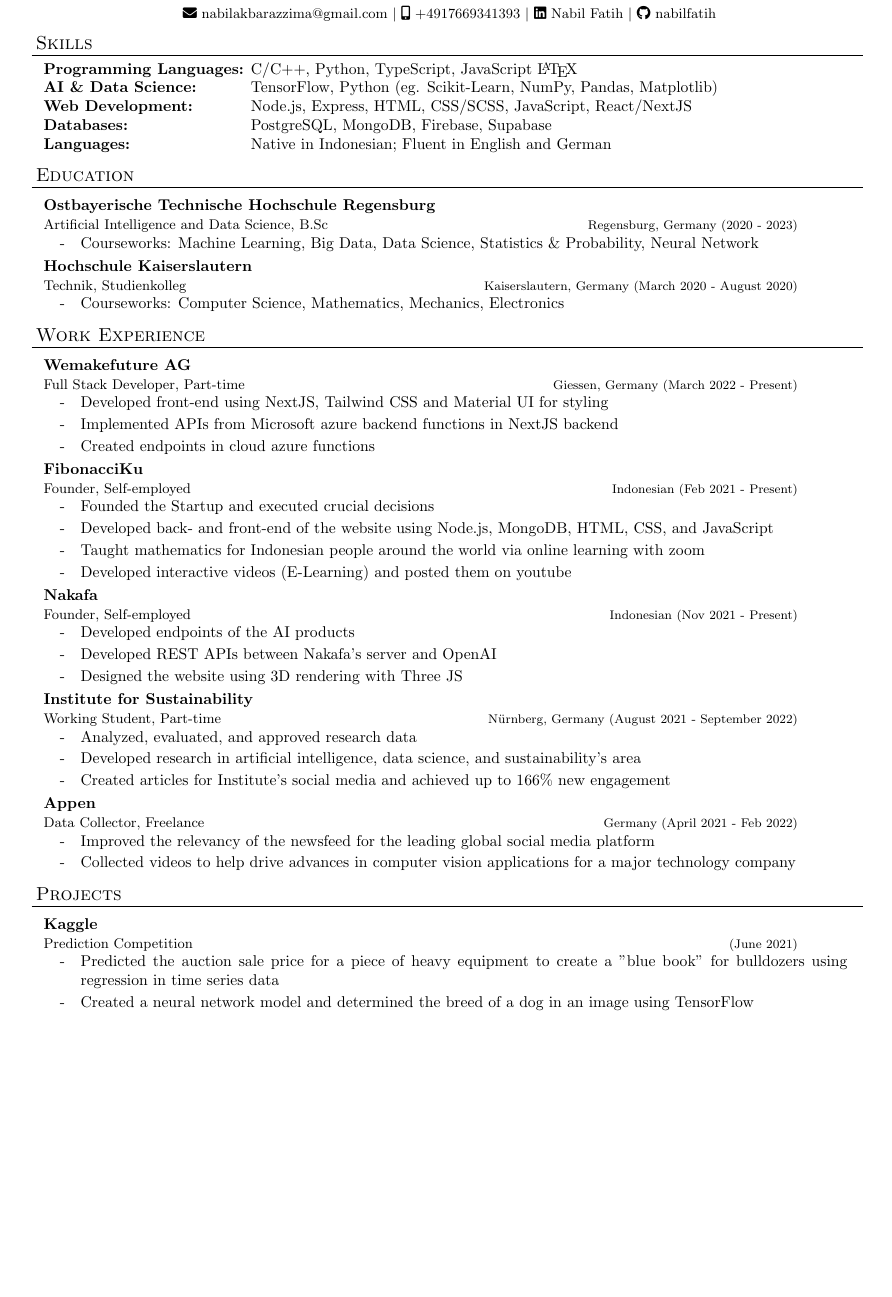
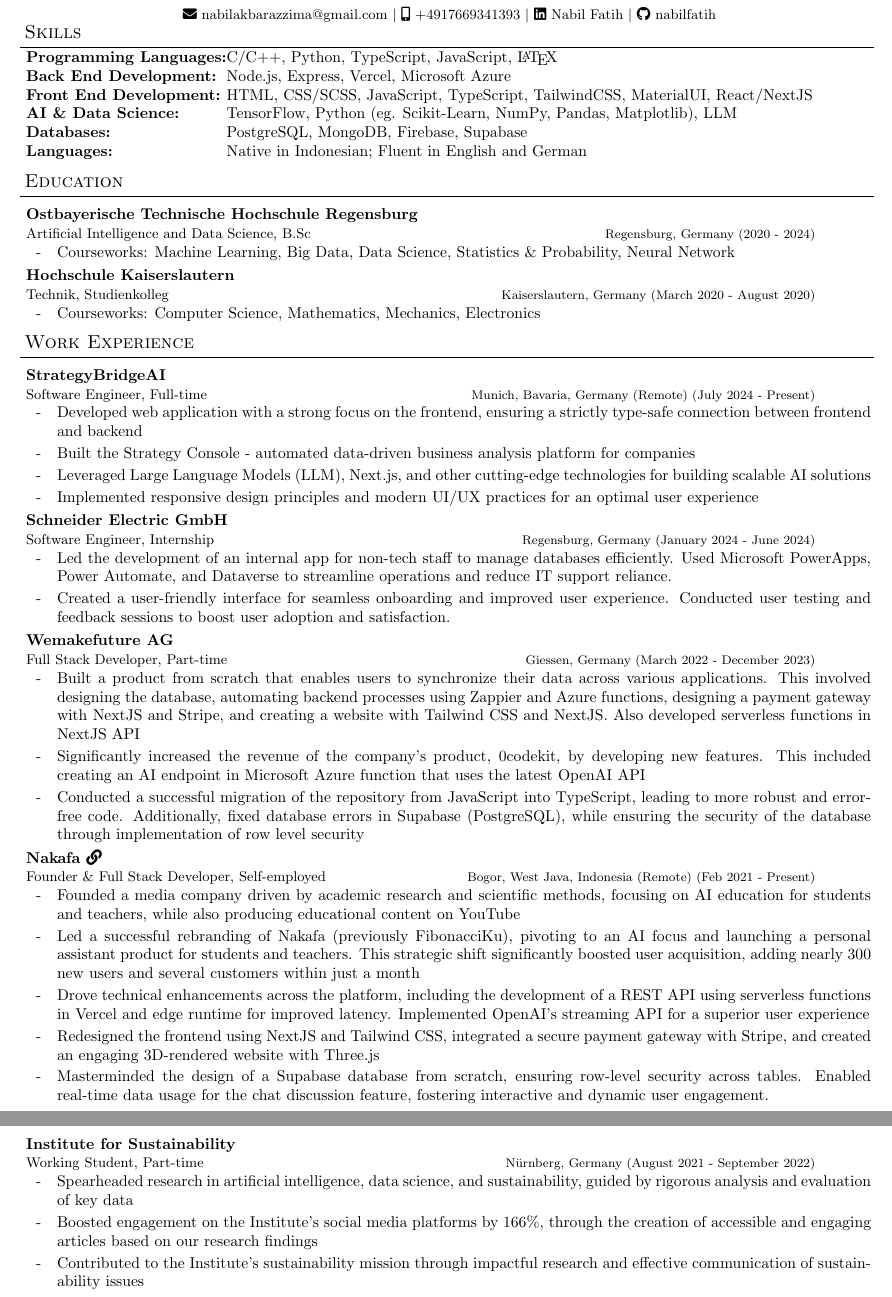
Before and after one commit to nabilfatih/cv, a LaTeX CV (cv.tex): part of the page before the commit and two parts of pages 1 and 2 of 2 after it, the two joined at a grey line, cut so that both start at the same text, the shorter picture padded with empty space. Compiled offline with pdfLaTeX.

Commit message:
update cv

```diff
--- a/cv.tex
+++ b/cv.tex
@@ -1,8 +1,16 @@
 \documentclass{article}
-\usepackage[cm]{fullpage}
+\usepackage{tabularx}  % Add this line
 \usepackage{color}
 \usepackage{fontawesome5}
 \usepackage{hyperref}
+\usepackage{geometry}  % Use the geometry package
+
+\geometry{
+ top=1cm,    % Set top margin
+ bottom=1cm, % Set bottom margin
+ left=1.25cm,  % Set left margin
+ right=1.25cm  % Set right margin
+}
 
 \hypersetup{breaklinks=true,%
 colorlinks=true,%
@@ -12,7 +20,7 @@
 \definecolor{MyDarkBlue}{rgb}{0,0.0,0.45}
 
 \newlength{\tabin}
-\setlength{\tabin}{0.5em}
+\setlength{\tabin}{0.1em}
 \newlength{\secsep}
 \setlength{\secsep}{0.1cm}
 
@@ -25,8 +33,8 @@
 \definecolor{contactgray}{gray}{0.3}
 \pagestyle{empty}
 
-\newcommand{\lineunder}{\vspace*{-8pt} \\ \hspace*{-6pt} \hrulefill \\ \vspace*{-15pt}}
-\newcommand{\name}[1]{\begin{center}\textsc{\Huge#1}\\\end{center}}
+\newcommand{\lineunder}{\vspace*{-6pt} \\ \hspace*{-6pt} \hrulefill \\ \vspace*{-15pt}}
+\newcommand{\name}[1]{\begin{center}\textsc{\huge#1}\\\end{center}}
 \newcommand{\program}[1]{\begin{center}\textsc{#1}\end{center}}
 \newcommand{\contact}[1]{\begin{center}\color{black}{\small#1}\end{center}}
 
@@ -50,11 +58,10 @@
     \begin{tabbing}
 }{\end{tabbing}\vspace{-1.2em}}
 
-\newenvironment{resume_header}{}{\vspace{0pt}}
+\newenvironment{resume_header}{}{\vspace{-6pt}}
 
 \newenvironment{resume_section}[1]{
-  \filbreak
-  \vspace{2\secsep}
+  \vspace{1.5\secsep}
   \textsc{\large#1}
   \lineunder
   \begin{tabbedsection}{\secsep}
@@ -109,61 +116,58 @@
     \end{resume_header}
 
     \begin{resume_section}{Skills}
-        \begin{nospacetabbing}
-            \textbf{Programming Languages:} \= C/C++, Python, TypeScript, JavaScript \LaTeX\\*
-            \textbf{AI \& Data Science:} \> TensorFlow, Python (eg. Scikit-Learn, NumPy, Pandas, Matplotlib)\\*
-            \textbf{Web Development:} \> Node.js, Express, HTML, CSS/SCSS, JavaScript, React/NextJS\\*
-            \textbf{Databases:} \> PostgreSQL, MongoDB, Firebase, Supabase\\*
-            \textbf{Languages:} \> Native in Indonesian; Fluent in English and German\\*
-        \end{nospacetabbing}
-    \end{resume_section}
+    \begin{tabularx}{\textwidth}{@{}lX}
+        \textbf{Programming Languages:} & C/C++, Python, TypeScript, JavaScript, \LaTeX\\
+        \textbf{Back End Development:} & Node.js, Express, Vercel, Microsoft Azure\\
+        \textbf{Front End Development:} & HTML, CSS/SCSS, JavaScript, TypeScript, TailwindCSS, MaterialUI, React/NextJS\\
+        \textbf{AI \& Data Science:} & TensorFlow, Python (eg. Scikit-Learn, NumPy, Pandas, Matplotlib), LLM\\
+        \textbf{Databases:} & PostgreSQL, MongoDB, Firebase, Supabase\\
+        \textbf{Languages:} & Native in Indonesian; Fluent in English and German\\
+    \end{tabularx}
+\end{resume_section}
 
     \begin{resume_section}{Education}
-        \begin{resume_education}{Ostbayerische Technische Hochschule Regensburg}{Artificial Intelligence and Data Science, B.Sc}{Regensburg, Germany}{2020 - 2023}
+        \begin{resume_education}{Ostbayerische Technische Hochschule Regensburg}{Artificial Intelligence and Data Science, B.Sc}{Regensburg, Germany}{2020 - 2024}
             \item Courseworks: Machine Learning, Big Data, Data Science, Statistics \& Probability, Neural Network
         \end{resume_education}
-
         \begin{resume_education}{Hochschule Kaiserslautern}{Technik, Studienkolleg}{Kaiserslautern, Germany}{March 2020 - August 2020}
             \item Courseworks: Computer Science, Mathematics, Mechanics, Electronics
         \end{resume_education}
     \end{resume_section}
 
     \begin{resume_section}{Work Experience}
-      \begin{resume_employer}{Wemakefuture AG}{Full Stack Developer, Part-time}{Giessen, Germany}{March 2022 - Present}
-        \item Developed front-end using NextJS, Tailwind CSS and Material UI for styling
-        \item Implemented APIs from Microsoft azure backend functions in NextJS backend
-        \item Created endpoints in cloud azure functions
+
+    \begin{resume_employer}{StrategyBridgeAI}{Software Engineer, Full-time}{Munich, Bavaria, Germany (Remote)}{July 2024 - Present}
+        \item Developed web application with a strong focus on the frontend, ensuring a strictly type-safe connection between frontend and backend
+        \item Built the Strategy Console - automated data-driven business analysis platform for companies
+        \item Leveraged Large Language Models (LLM), Next.js, and other cutting-edge technologies for building scalable AI solutions
+        \item Implemented responsive design principles and modern UI/UX practices for an optimal user experience
       \end{resume_employer}
 
-      \begin{resume_employer}{FibonacciKu}{Founder, Self-employed}{Indonesian}{Feb 2021 - Present}
-        \item Founded the Startup and executed crucial decisions
-        \item Developed back- and front-end of the website using Node.js, MongoDB, HTML, CSS, and JavaScript
-        \item Taught mathematics for Indonesian people around the world via online learning with zoom
-        \item Developed interactive videos (E-Learning) and posted them on youtube
+    \begin{resume_employer}{Schneider Electric GmbH}{Software Engineer, Internship}{Regensburg, Germany}{January 2024 - June 2024}
+    \item Led the development of an internal app for non-tech staff to manage databases efficiently. Used Microsoft PowerApps, Power Automate, and Dataverse to streamline operations and reduce IT support reliance.
+
+    \item Created a user-friendly interface for seamless onboarding and improved user experience. Conducted user testing and feedback sessions to boost user adoption and satisfaction.
+\end{resume_employer}
+
+      \begin{resume_employer}{Wemakefuture AG}{Full Stack Developer, Part-time}{Giessen, Germany}{March 2022 - December 2023}
+        \item Built a product from scratch that enables users to synchronize their data across various applications. This involved designing the database, automating backend processes using Zappier and Azure functions, designing a payment gateway with NextJS and Stripe, and creating a website with Tailwind CSS and NextJS. Also developed serverless functions in NextJS API
+        \item Significantly increased the revenue of the company's product, 0codekit, by developing new features. This included creating an AI endpoint in Microsoft Azure function that uses the latest OpenAI API
+        \item Conducted a successful migration of the repository from JavaScript into TypeScript, leading to more robust and error-free code. Additionally, fixed database errors in Supabase (PostgreSQL), while ensuring the security of the database through implementation of row level security
       \end{resume_employer}
 
-      \begin{resume_employer}{Nakafa}{Founder, Self-employed}{Indonesian}{Nov 2021 - Present}
-        \item Developed endpoints of the AI products
-        \item Developed REST APIs between Nakafa's server and OpenAI
-        \item Designed the website using 3D rendering with Three JS
+      \begin{resume_employer}{Nakafa \href{https://www.fibonacciku.com}{\faIcon{link}}}{Founder \& Full Stack Developer, Self-employed}{Bogor, West Java, Indonesia (Remote)}{Feb 2021 - Present}
+        \item Founded a media company driven by academic research and scientific methods, focusing on AI education for students and teachers, while also producing educational content on YouTube
+        \item Led a successful rebranding of Nakafa (previously FibonacciKu), pivoting to an AI focus and launching a personal assistant product for students and teachers. This strategic shift significantly boosted user acquisition, adding nearly 300 new users and several customers within just a month
+        \item Drove technical enhancements across the platform, including the development of a REST API using serverless functions in Vercel and edge runtime for improved latency. Implemented OpenAI's streaming API for a superior user experience
+        \item Redesigned the frontend using NextJS and Tailwind CSS, integrated a secure payment gateway with Stripe, and created an engaging 3D-rendered website with Three.js
+        \item Masterminded the design of a Supabase database from scratch, ensuring row-level security across tables. Enabled real-time data usage for the chat discussion feature, fostering interactive and dynamic user engagement.
       \end{resume_employer}
 
       \begin{resume_employer}{Institute for Sustainability}{Working Student, Part-time}{Nürnberg, Germany}{August 2021 - September 2022}
-        \item Analyzed, evaluated, and approved research data
-        \item Developed research in artificial intelligence, data science, and sustainability's area
-        \item Created articles for Institute's social media and achieved up to 166\% new engagement
+        \item Spearheaded research in artificial intelligence, data science, and sustainability, guided by rigorous analysis and evaluation of key data
+        \item Boosted engagement on the Institute's social media platforms by 166\%, through the creation of accessible and engaging articles based on our research findings
+        \item Contributed to the Institute's sustainability mission through impactful research and effective communication of sustainability issues
       \end{resume_employer}
-
-        \begin{resume_employer}{Appen}{Data Collector, Freelance}{Germany}{April 2021 - Feb 2022}
-          \item Improved the relevancy of the newsfeed for the leading global social media platform
-          \item Collected videos to help drive advances in computer vision applications for a major technology company
-        \end{resume_employer}
-    \end{resume_section}
-
-    \begin{resume_section}{Projects}
-        \begin{resume_project}{Kaggle}{Prediction Competition}{}{June 2021}
-          \item Predicted the auction sale price for a piece of heavy equipment to create a "blue book" for bulldozers using regression in time series data
-          \item Created a neural network model and determined the breed of a dog in an image using TensorFlow
-        \end{resume_project}
     \end{resume_section}
 \end{document}
```
